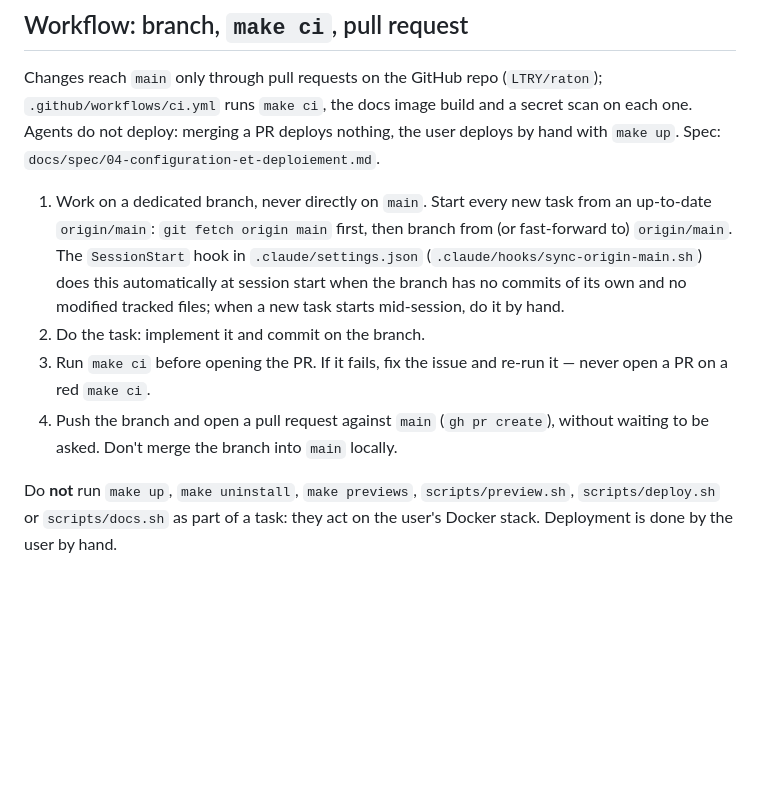
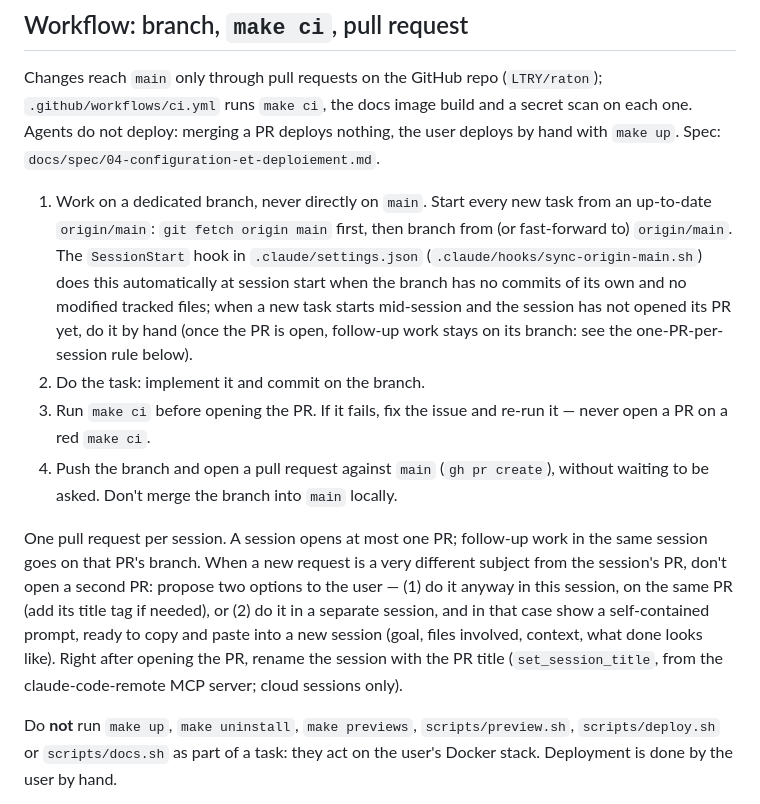
Before and after one commit to LTRY/raton, a Markdown page: CLAUDE.md, the part around the change. Drawn GitHub-style; blank space fills up the shorter version.

Commit message:
CLAUDE.md: one PR per session, name the session after it

```diff
--- a/CLAUDE.md
+++ b/CLAUDE.md
@@ -12,10 +12,12 @@ Before changing Raton, read the relevant files under `docs/spec/`. Every behavio
 
 Changes reach `main` only through pull requests on the GitHub repo (`LTRY/raton`); `.github/workflows/ci.yml` runs `make ci`, the docs image build and a secret scan on each one. Agents do not deploy: merging a PR deploys nothing, the user deploys by hand with `make up`. Spec: `docs/spec/04-configuration-et-deploiement.md`.
 
-1. Work on a dedicated branch, never directly on `main`. Start every new task from an up-to-date `origin/main`: `git fetch origin main` first, then branch from (or fast-forward to) `origin/main`. The `SessionStart` hook in `.claude/settings.json` (`.claude/hooks/sync-origin-main.sh`) does this automatically at session start when the branch has no commits of its own and no modified tracked files; when a new task starts mid-session, do it by hand.
+1. Work on a dedicated branch, never directly on `main`. Start every new task from an up-to-date `origin/main`: `git fetch origin main` first, then branch from (or fast-forward to) `origin/main`. The `SessionStart` hook in `.claude/settings.json` (`.claude/hooks/sync-origin-main.sh`) does this automatically at session start when the branch has no commits of its own and no modified tracked files; when a new task starts mid-session and the session has not opened its PR yet, do it by hand (once the PR is open, follow-up work stays on its branch: see the one-PR-per-session rule below).
 2. Do the task: implement it and commit on the branch.
 3. Run `make ci` before opening the PR. If it fails, fix the issue and re-run it — never open a PR on a red `make ci`.
 4. Push the branch and open a pull request against `main` (`gh pr create`), without waiting to be asked. Don't merge the branch into `main` locally.
+
+One pull request per session. A session opens at most one PR; follow-up work in the same session goes on that PR's branch. When a new request is a very different subject from the session's PR, don't open a second PR: propose two options to the user — (1) do it anyway in this session, on the same PR (add its title tag if needed), or (2) do it in a separate session, and in that case show a self-contained prompt, ready to copy and paste into a new session (goal, files involved, context, what done looks like). Right after opening the PR, rename the session with the PR title (`set_session_title`, from the claude-code-remote MCP server; cloud sessions only).
 
 Do **not** run `make up`, `make uninstall`, `make previews`, `scripts/preview.sh`, `scripts/deploy.sh` or `scripts/docs.sh` as part of a task: they act on the user's Docker stack. Deployment is done by the user by hand.
 
```
Also changed, not shown: docs/spec/04-configuration-et-deploiement.md (+13 -0 lines).
